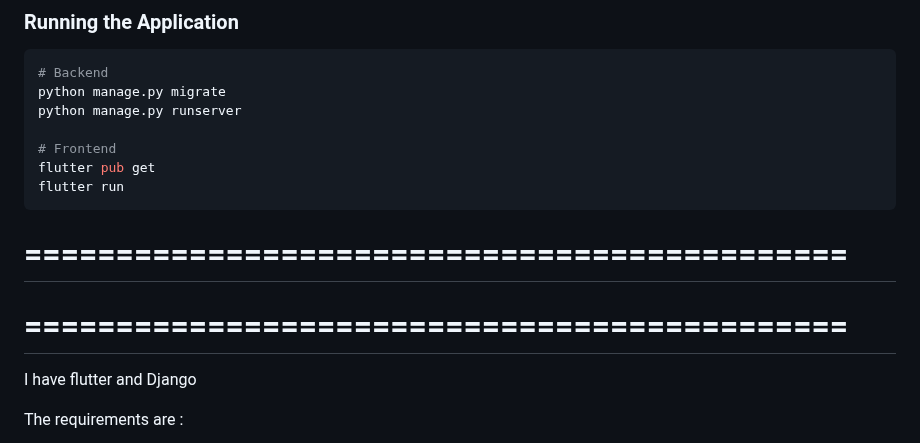
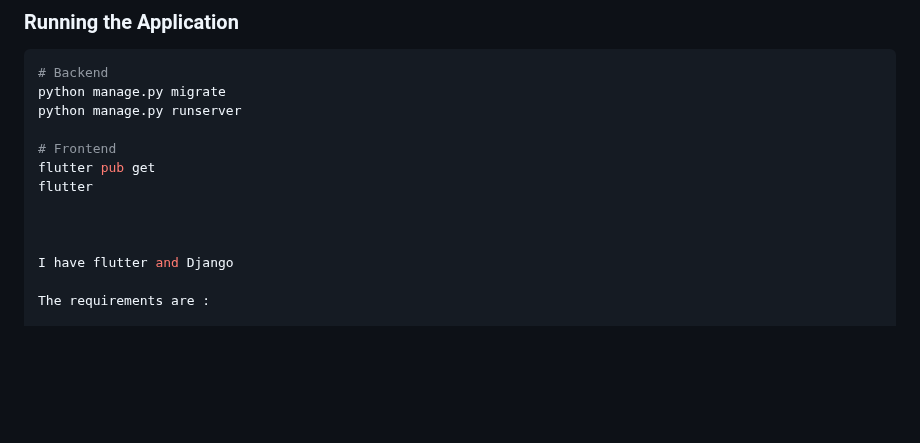
Before and after one commit to irumvabric/Notify-Weather, a Markdown page: README.md, the part around the change. GitHub-like rendering; blank space fills up the shorter version.

````diff
--- a/README.md
+++ b/README.md
@@ -261,14 +261,7 @@ python manage.py runserver
 
 # Frontend
 flutter pub get
-flutter run
-```
-
-
-=============================================
-=============================================
-=============================================
-=============================================
+flutter
 
 
 
````
